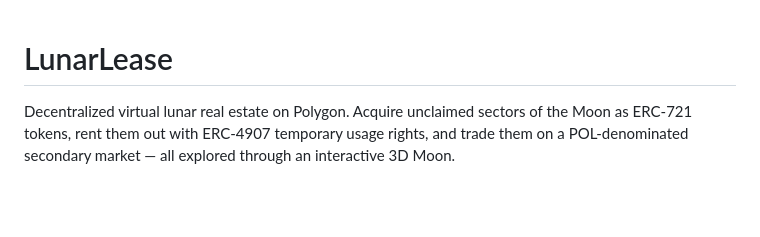
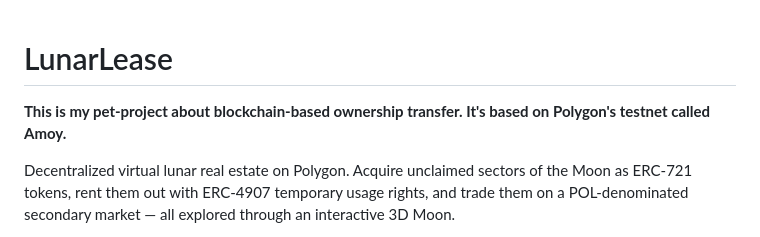
Before and after one commit to OnlyBrinTy/RentTheMoon, a Markdown page: README.md, the part around the change. Rendered like a GitHub page; blank space fills up the shorter version.

```diff
--- a/README.md
+++ b/README.md
@@ -1,4 +1,6 @@
 # LunarLease
+
+**This is my pet-project about blockchain-based ownership transfer. It's based on Polygon's testnet called Amoy.**
 
 Decentralized virtual lunar real estate on Polygon. Acquire unclaimed sectors of
 the Moon as ERC-721 tokens, rent them out with ERC-4907 temporary usage rights,
```
